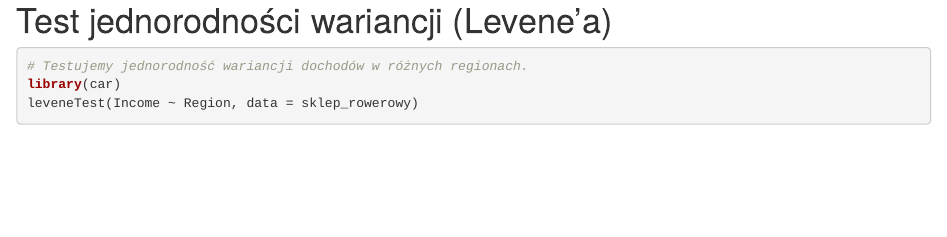
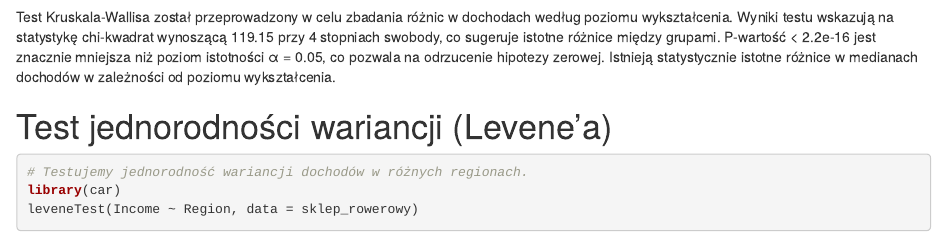
Before and after one commit to s202331/Piraci-z-Zatoki, an R Markdown document (Rmarkdown projekt.Rmd): the page in a window 1100 px wide, from 8200 px down before the commit and from 8180 px down after it, so that both start at the same text. Rendered offline with R 4.5, knitr and Pandoc, with nearby package versions; code that draws random numbers runs with fixed seeds of ours; some code elsewhere in the file could not run offline.

Commit message:
dodanie opisu

````diff
--- a/Rmarkdown projekt.Rmd
+++ b/Rmarkdown projekt.Rmd
@@ -281,6 +281,7 @@ fviz_cluster(kmeans_model, data = cluster_data_scaled, geom = "point") +
 kruskal_test_income_education <- kruskal.test(Income ~ Education, data = sklep_rowerowy)
 print(kruskal_test_income_education)
 ```
+Test Kruskala-Wallisa został przeprowadzony w celu zbadania różnic w dochodach według poziomu wykształcenia. Wyniki testu wskazują na statystykę chi-kwadrat wynoszącą 119.15 przy 4 stopniach swobody, co sugeruje istotne różnice między grupami. P-wartość < 2.2e-16 jest znacznie mniejsza niż poziom istotności α = 0.05, co pozwala na odrzucenie hipotezy zerowej. Istnieją statystycznie istotne różnice w medianach dochodów w zależności od poziomu wykształcenia.
 
 # Test jednorodności wariancji (Levene’a)
 
````
